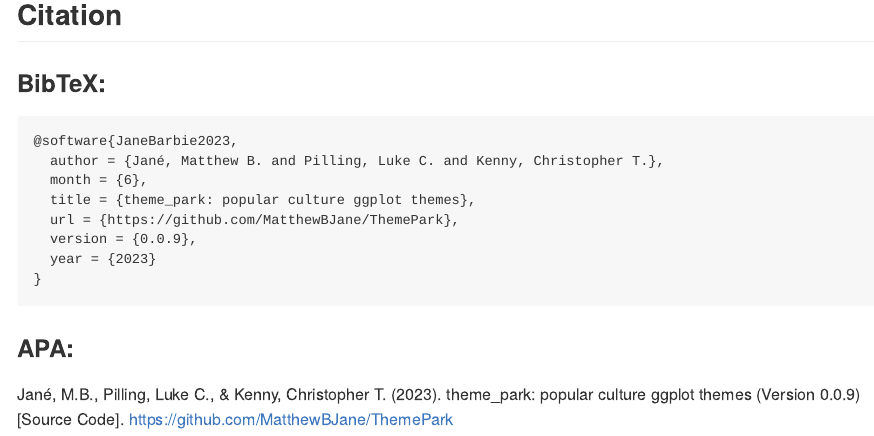
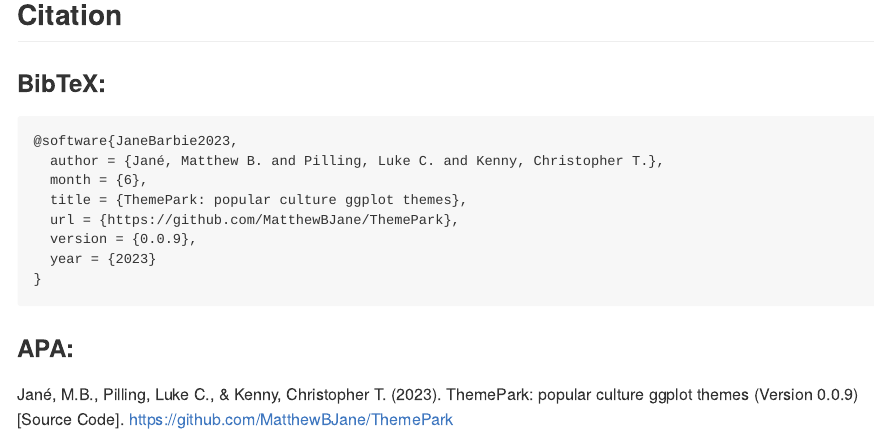
Before and after one commit to MatthewBJane/ThemePark, an R Markdown document (README.Rmd): the page in a window 1100 px wide, from 3900 px down. Rendered offline with R 4.5, knitr and Pandoc, with nearby package versions; some code elsewhere in the file could not run offline; long lines of code are wrapped; badge pictures from the web are left out.

Commit message:
Update README.Rmd
edited ThemePark name in the README

````diff
--- a/README.Rmd
+++ b/README.Rmd
@@ -157,11 +157,11 @@
 @software{JaneBarbie2023,
   author = {Jané, Matthew B. and Pilling, Luke C. and Kenny, Christopher T.},
   month = {6},
-  title = {theme_park: popular culture ggplot themes},
+  title = {ThemePark: popular culture ggplot themes},
   url = {https://github.com/MatthewBJane/ThemePark},
   version = {0.0.9},
   year = {2023}
 }
 ```
 ### APA:
-Jané, M.B., Pilling, Luke C., & Kenny, Christopher T. (2023). theme_park: popular culture ggplot themes (Version 0.0.9) [Source Code]. https://github.com/MatthewBJane/ThemePark
+Jané, M.B., Pilling, Luke C., & Kenny, Christopher T. (2023). ThemePark: popular culture ggplot themes (Version 0.0.9) [Source Code]. https://github.com/MatthewBJane/ThemePark
````
